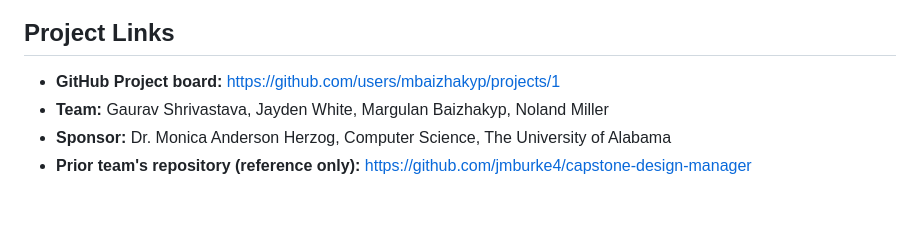
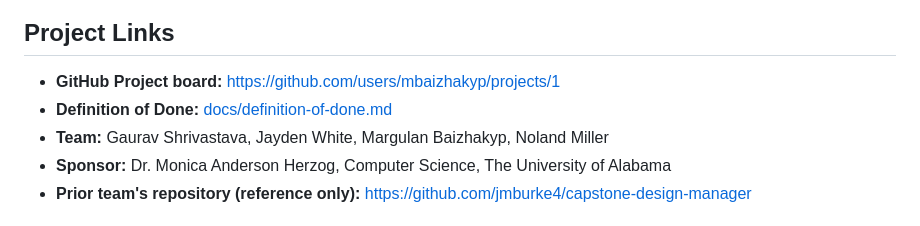
Before and after one commit to monicadelaine/capstone-design, a Markdown page: README.md, the part around the change. Rendered like a GitHub page.

Commit message:
Add team Definition of Done
Add docs/definition-of-done.md with the six checks every Issue must pass
before it moves to Done, and link it from the README Project Links.

```diff
--- a/README.md
+++ b/README.md
@@ -9,6 +9,7 @@ Read more on this project's [Github Pages](https://jmburke4.github.io/capstone-d
 ## Project Links
 
 - **GitHub Project board:** https://github.com/users/mbaizhakyp/projects/1
+- **Definition of Done:** [docs/definition-of-done.md](docs/definition-of-done.md)
 - **Team:** Gaurav Shrivastava, Jayden White, Margulan Baizhakyp, Noland Miller
 - **Sponsor:** Dr. Monica Anderson Herzog, Computer Science, The University of Alabama
 - **Prior team's repository (reference only):** https://github.com/jmburke4/capstone-design-manager
```
Also changed, not shown: docs/definition-of-done.md (added, +26 -0 lines).
